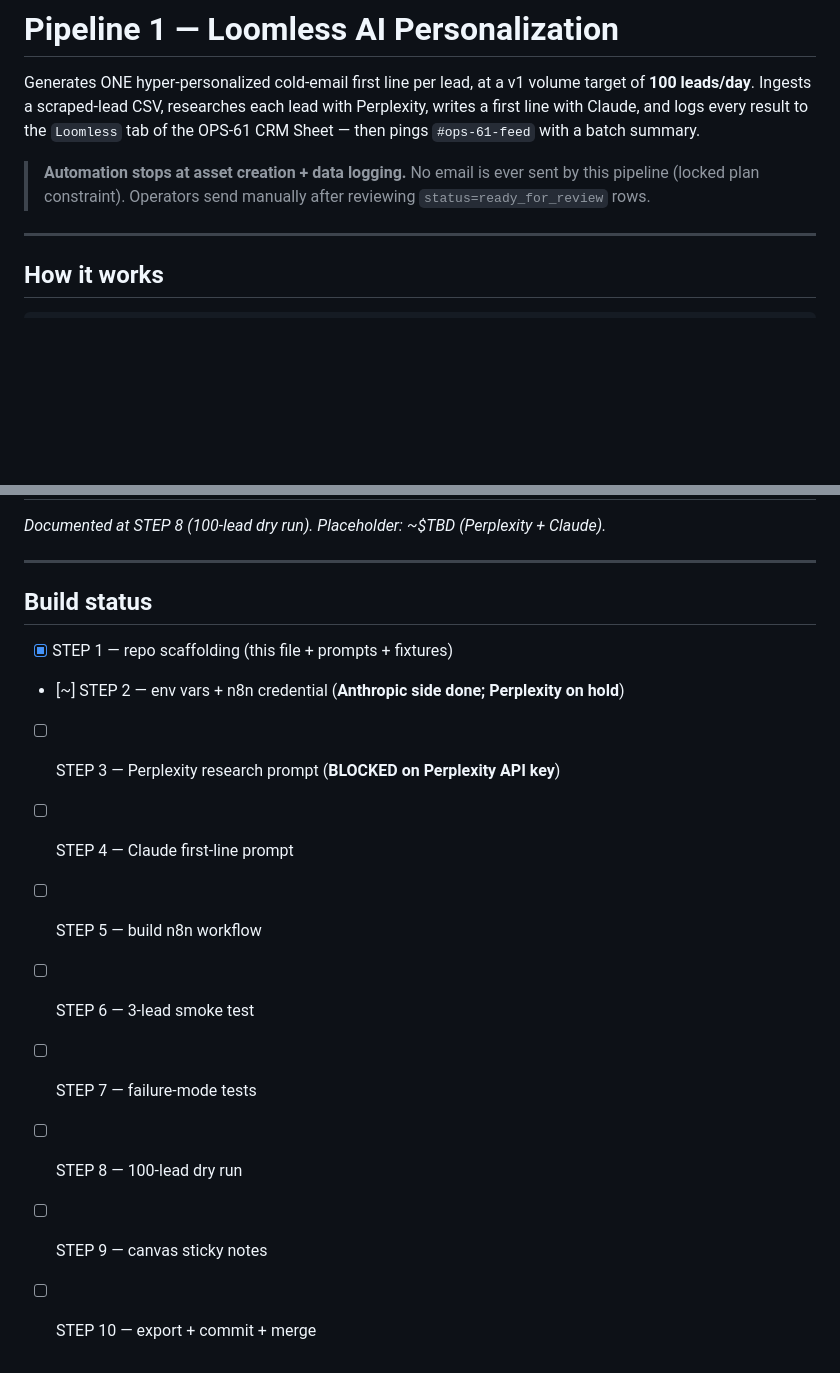
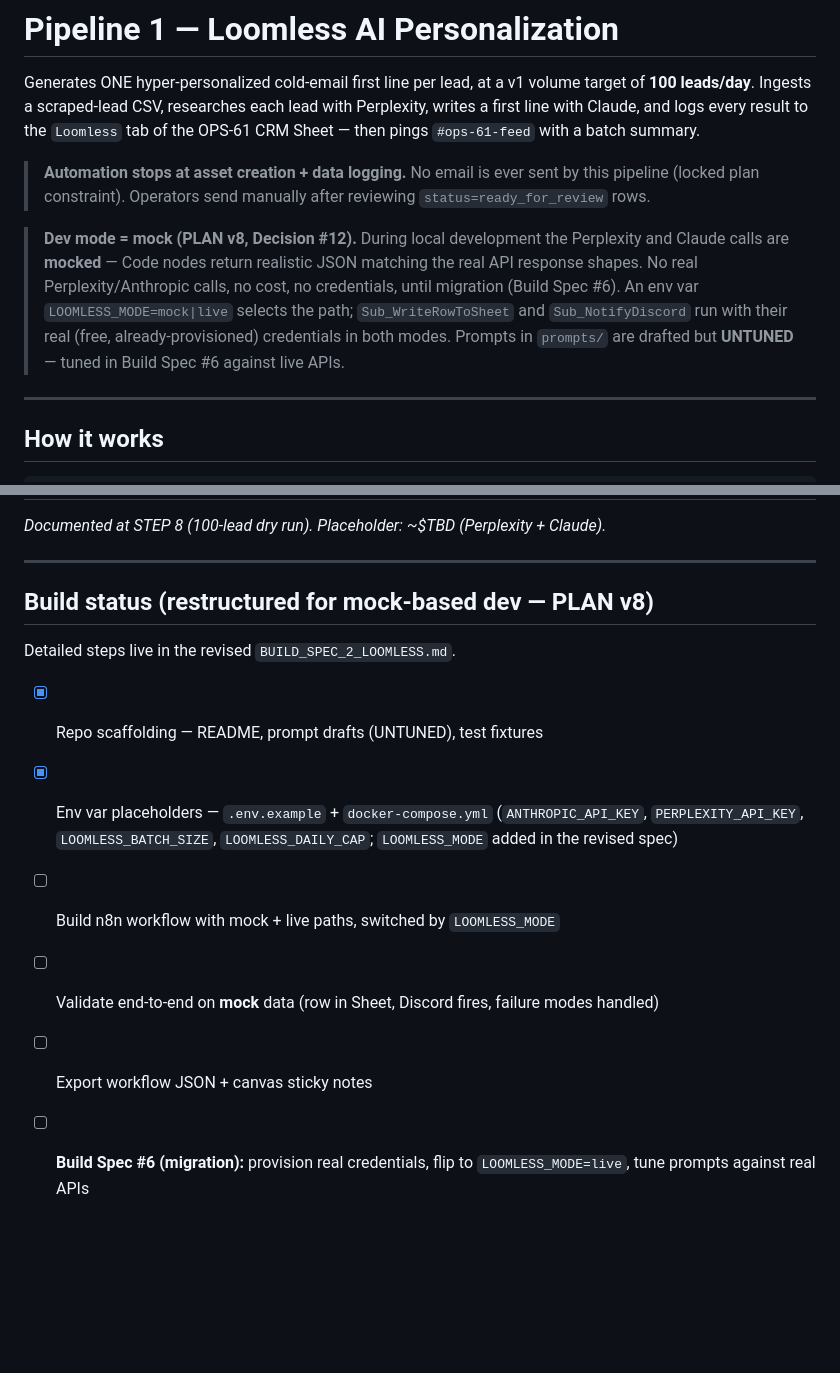
Before and after one commit to Noah-dev2217/Full-Stack-Lead-Generation-Automation-Engine-ops61, a Markdown page: pipelines/01-loomless/README.md, 2 parts joined by grey strips. GitHub-like rendering; blank space fills up the shorter version.

Commit message:
docs(loomless): mark prompt drafts UNTUNED; restructure README for mock dev
Per PLAN v8 Decision #12: prompts are first-principles v0.1 drafts, never run
against real APIs during dev. Final tuning happens in Build Spec #6 against live
Perplexity + Claude. Acceptance targets (7/10, 8/10) move to the migration gate.
README build status rewritten around mock/live modes (LOOMLESS_MODE).

Co-Authored-By: Claude Opus 4.8 (1M context) <noreply@anthropic.com>

```diff
--- a/pipelines/01-loomless/README.md
+++ b/pipelines/01-loomless/README.md
@@ -9,6 +9,15 @@ summary.
 > **Automation stops at asset creation + data logging.** No email is ever sent
 > by this pipeline (locked plan constraint). Operators send manually after
 > reviewing `status=ready_for_review` rows.
+
+> **Dev mode = mock (PLAN v8, Decision #12).** During local development the
+> Perplexity and Claude calls are **mocked** — Code nodes return realistic JSON
+> matching the real API response shapes. No real Perplexity/Anthropic calls, no
+> cost, no credentials, until migration (Build Spec #6). An env var
+> `LOOMLESS_MODE=mock|live` selects the path; `Sub_WriteRowToSheet` and
+> `Sub_NotifyDiscord` run with their real (free, already-provisioned) credentials
+> in both modes. Prompts in `prompts/` are drafted but **UNTUNED** — tuned in
+> Build Spec #6 against live APIs.
 
 ---
 
@@ -86,15 +95,17 @@ clean diffs:
 
 ---
 
-## Build status
+## Build status (restructured for mock-based dev — PLAN v8)
 
-- [x] STEP 1 — repo scaffolding (this file + prompts + fixtures)
-- [~] STEP 2 — env vars + n8n credential (**Anthropic side done; Perplexity on hold**)
-- [ ] STEP 3 — Perplexity research prompt (**BLOCKED on Perplexity API key**)
-- [ ] STEP 4 — Claude first-line prompt
-- [ ] STEP 5 — build n8n workflow
-- [ ] STEP 6 — 3-lead smoke test
-- [ ] STEP 7 — failure-mode tests
-- [ ] STEP 8 — 100-lead dry run
-- [ ] STEP 9 — canvas sticky notes
-- [ ] STEP 10 — export + commit + merge
+Detailed steps live in the revised `BUILD_SPEC_2_LOOMLESS.md`.
+
+- [x] Repo scaffolding — README, prompt drafts (UNTUNED), test fixtures
+- [x] Env var placeholders — `.env.example` + `docker-compose.yml`
+      (`ANTHROPIC_API_KEY`, `PERPLEXITY_API_KEY`, `LOOMLESS_BATCH_SIZE`,
+      `LOOMLESS_DAILY_CAP`; `LOOMLESS_MODE` added in the revised spec)
+- [ ] Build n8n workflow with mock + live paths, switched by `LOOMLESS_MODE`
+- [ ] Validate end-to-end on **mock** data (row in Sheet, Discord fires,
+      failure modes handled)
+- [ ] Export workflow JSON + canvas sticky notes
+- [ ] **Build Spec #6 (migration):** provision real credentials, flip to
+      `LOOMLESS_MODE=live`, tune prompts against real APIs
```
Also changed, not shown: 2 other files.
